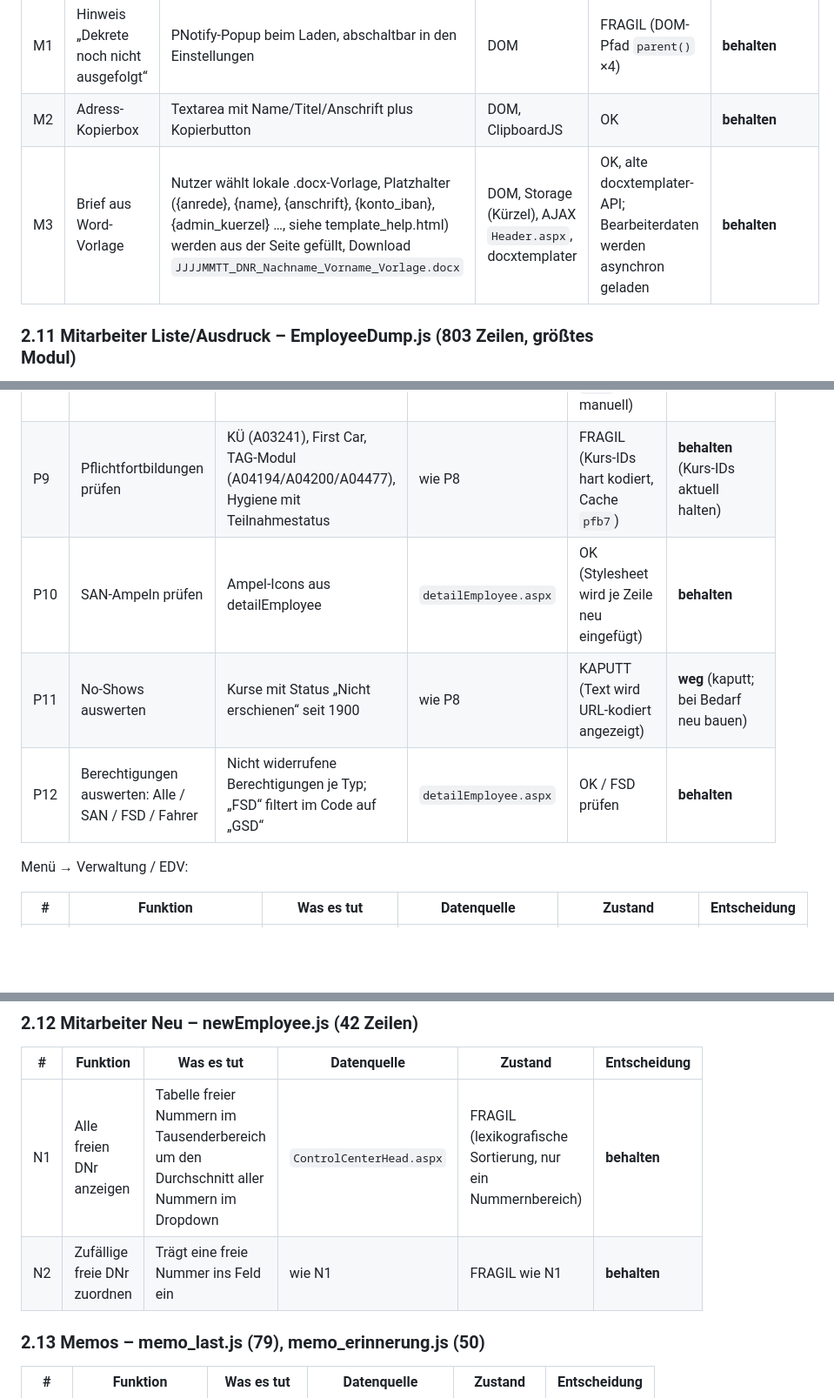
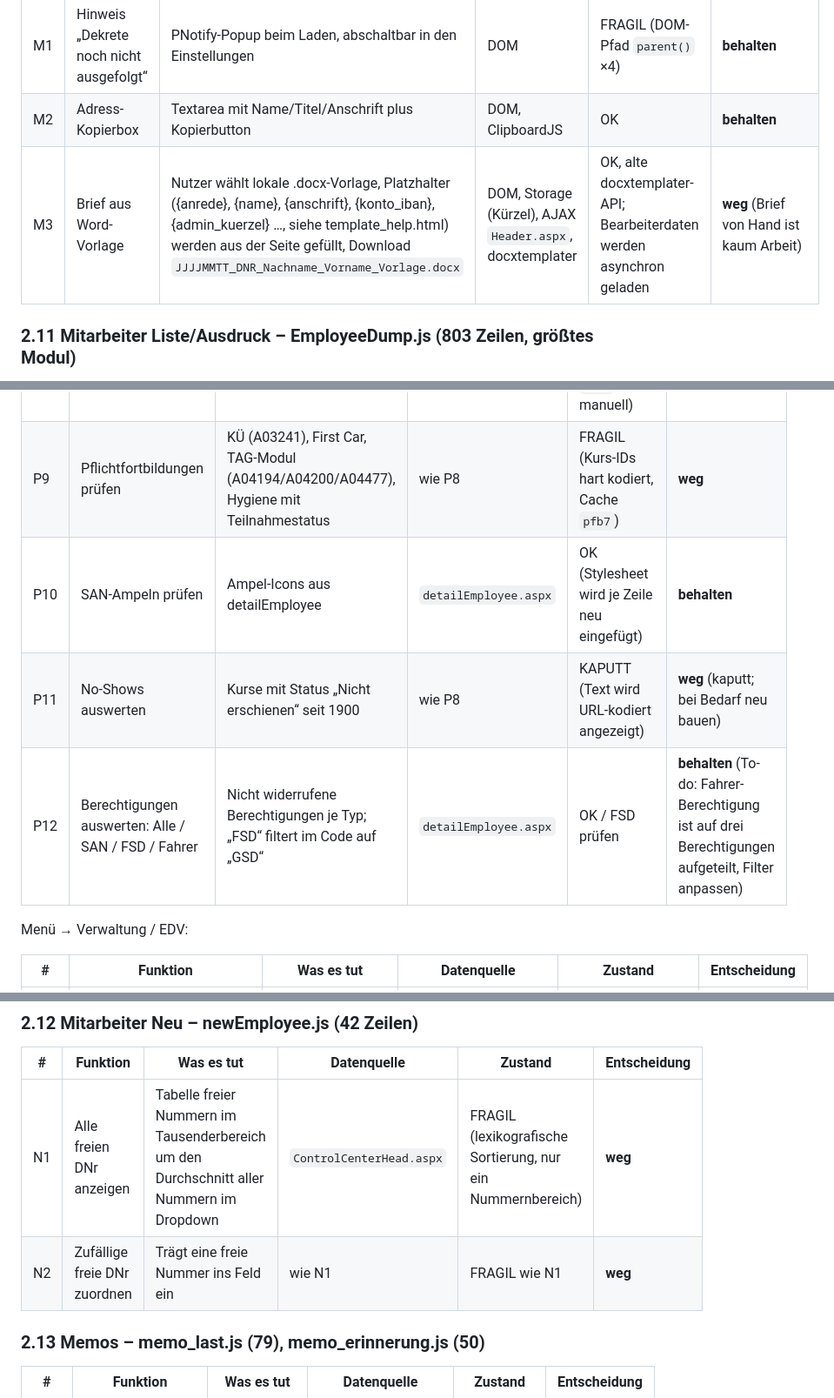
Before and after one commit to SirFlip/NIU-Addons, a Markdown page: FUNKTIONEN.md, 3 parts joined by grey strips. Shown at 87% size. Drawn GitHub-style; blank space fills up the shorter version.

```diff
--- a/FUNKTIONEN.md
+++ b/FUNKTIONEN.md
@@ -147,8 +147,7 @@ Legende
 |---|---|---|---|---|---|
 | M1 | Hinweis „Dekrete noch nicht ausgefolgt“ | PNotify-Popup beim Laden, abschaltbar in den Einstellungen | DOM | FRAGIL (DOM-Pfad `parent()` ×4) | **behalten** |
 | M2 | Adress-Kopierbox | Textarea mit Name/Titel/Anschrift plus Kopierbutton | DOM, ClipboardJS | OK | **behalten** |
-| M3 | Brief aus Word-Vorlage | Nutzer wählt lokale .docx-Vorlage, Platzhalter ({anrede}, {name}, {anschrift}, {konto_iban}, {admin_kuerzel} …, siehe template_help.html) werden aus der Seite gefüllt, Download `JJJJMMTT_DNR_Nachname_Vorname_Vorlage.docx` | DOM, Storage (Kürzel), AJAX `Header.aspx`, docxtemplater | OK, alte docxtemplater-API; Bearbeiterdaten werden asynchron geladen | **behalten** |
-
+| M3 | Brief aus Word-Vorlage | Nutzer wählt lokale .docx-Vorlage, Platzhalter ({anrede}, {name}, {anschrift}, {konto_iban}, {admin_kuerzel} …, siehe template_help.html) werden aus der Seite gefüllt, Download `JJJJMMTT_DNR_Nachname_Vorname_Vorlage.docx` | DOM, Storage (Kürzel), AJAX `Header.aspx`, docxtemplater | OK, alte docxtemplater-API; Bearbeiterdaten werden asynchron geladen | **weg** (Brief von Hand ist kaum Arbeit) |
 ### 2.11 Mitarbeiter Liste/Ausdruck – EmployeeDump.js (803 Zeilen, größtes Modul)
 
 Grundfunktion: NIU-Tabelle wird durch eine DataTable ersetzt (Sortierung, Filterfeld je Spalte, Durchschnitt in der Fußzeile, Zeilen per Klick auswählbar). Jeder Menüpunkt hängt eine Spalte an und fragt **je Zeile** NIU ab (alle parallel, bei 100 Mitarbeitern 200 bis 400 Requests). Ergebnisse 24 h im PouchDB-Cache.
@@ -175,11 +174,10 @@ Menü → Ausbildungen:
 | # | Funktion | Was es tut | Datenquelle | Zustand | Entscheidung |
 |---|---|---|---|---|---|
 | P8 | Grundkurse prüfen | Das RK, KHD-SD-Praxis, SAN1-Seminar, Ambulanzseminar: besucht ja/nein | `SearchCourse.aspx?EmployeeId` Postback | FRAGIL (Kursnamen hart kodiert, Cache-Version `grk4` manuell) | **behalten** |
-| P9 | Pflichtfortbildungen prüfen | KÜ (A03241), First Car, TAG-Modul (A04194/A04200/A04477), Hygiene mit Teilnahmestatus | wie P8 | FRAGIL (Kurs-IDs hart kodiert, Cache `pfb7`) | **behalten** (Kurs-IDs aktuell halten) |
+| P9 | Pflichtfortbildungen prüfen | KÜ (A03241), First Car, TAG-Modul (A04194/A04200/A04477), Hygiene mit Teilnahmestatus | wie P8 | FRAGIL (Kurs-IDs hart kodiert, Cache `pfb7`) | **weg** |
 | P10 | SAN-Ampeln prüfen | Ampel-Icons aus detailEmployee | `detailEmployee.aspx` | OK (Stylesheet wird je Zeile neu eingefügt) | **behalten** |
 | P11 | No-Shows auswerten | Kurse mit Status „Nicht erschienen“ seit 1900 | wie P8 | KAPUTT (Text wird URL-kodiert angezeigt) | **weg** (kaputt; bei Bedarf neu bauen) |
-| P12 | Berechtigungen auswerten: Alle / SAN / FSD / Fahrer | Nicht widerrufene Berechtigungen je Typ; „FSD“ filtert im Code auf „GSD“ | `detailEmployee.aspx` | OK / FSD prüfen | **behalten** |
-
+| P12 | Berechtigungen auswerten: Alle / SAN / FSD / Fahrer | Nicht widerrufene Berechtigungen je Typ; „FSD“ filtert im Code auf „GSD“ | `detailEmployee.aspx` | OK / FSD prüfen | **behalten** (To-do: Fahrer-Berechtigung ist auf drei Berechtigungen aufgeteilt, Filter anpassen) |
 Menü → Verwaltung / EDV:
 
 | # | Funktion | Was es tut | Datenquelle | Zustand | Entscheidung |
@@ -196,9 +194,8 @@ Menü → Verwaltung / EDV:
 
 | # | Funktion | Was es tut | Datenquelle | Zustand | Entscheidung |
 |---|---|---|---|---|---|
-| N1 | Alle freien DNr anzeigen | Tabelle freier Nummern im Tausenderbereich um den Durchschnitt aller Nummern im Dropdown | `ControlCenterHead.aspx` | FRAGIL (lexikografische Sortierung, nur ein Nummernbereich) | **behalten** |
-| N2 | Zufällige freie DNr zuordnen | Trägt eine freie Nummer ins Feld ein | wie N1 | FRAGIL wie N1 | **behalten** |
-
+| N1 | Alle freien DNr anzeigen | Tabelle freier Nummern im Tausenderbereich um den Durchschnitt aller Nummern im Dropdown | `ControlCenterHead.aspx` | FRAGIL (lexikografische Sortierung, nur ein Nummernbereich) | **weg** |
+| N2 | Zufällige freie DNr zuordnen | Trägt eine freie Nummer ins Feld ein | wie N1 | FRAGIL wie N1 | **weg** |
 ### 2.13 Memos – memo_last.js (79), memo_erinnerung.js (50)
 
 | # | Funktion | Was es tut | Datenquelle | Zustand | Entscheidung |
```
Also changed, not shown: other parts of FUNKTIONEN.md (+29 -18 lines).
